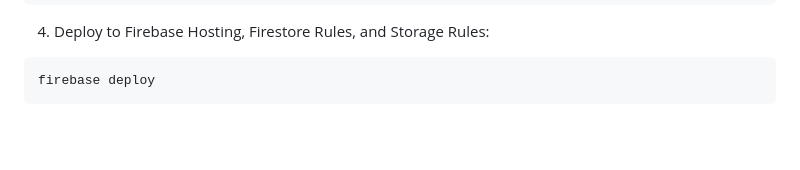
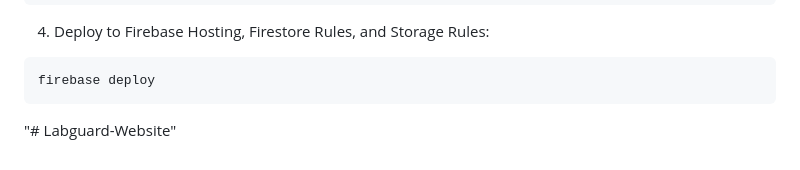
Before and after one commit to Satyas-hub/Labguard-Website, a Markdown page: README.md, the part around the change. GitHub-like rendering; blank space fills up the shorter version.

````diff
--- a/README.md
+++ b/README.md
@@ -136,3 +136,4 @@ firebase use --add
 ```bash
 firebase deploy
 ```
+"# Labguard-Website"
````
